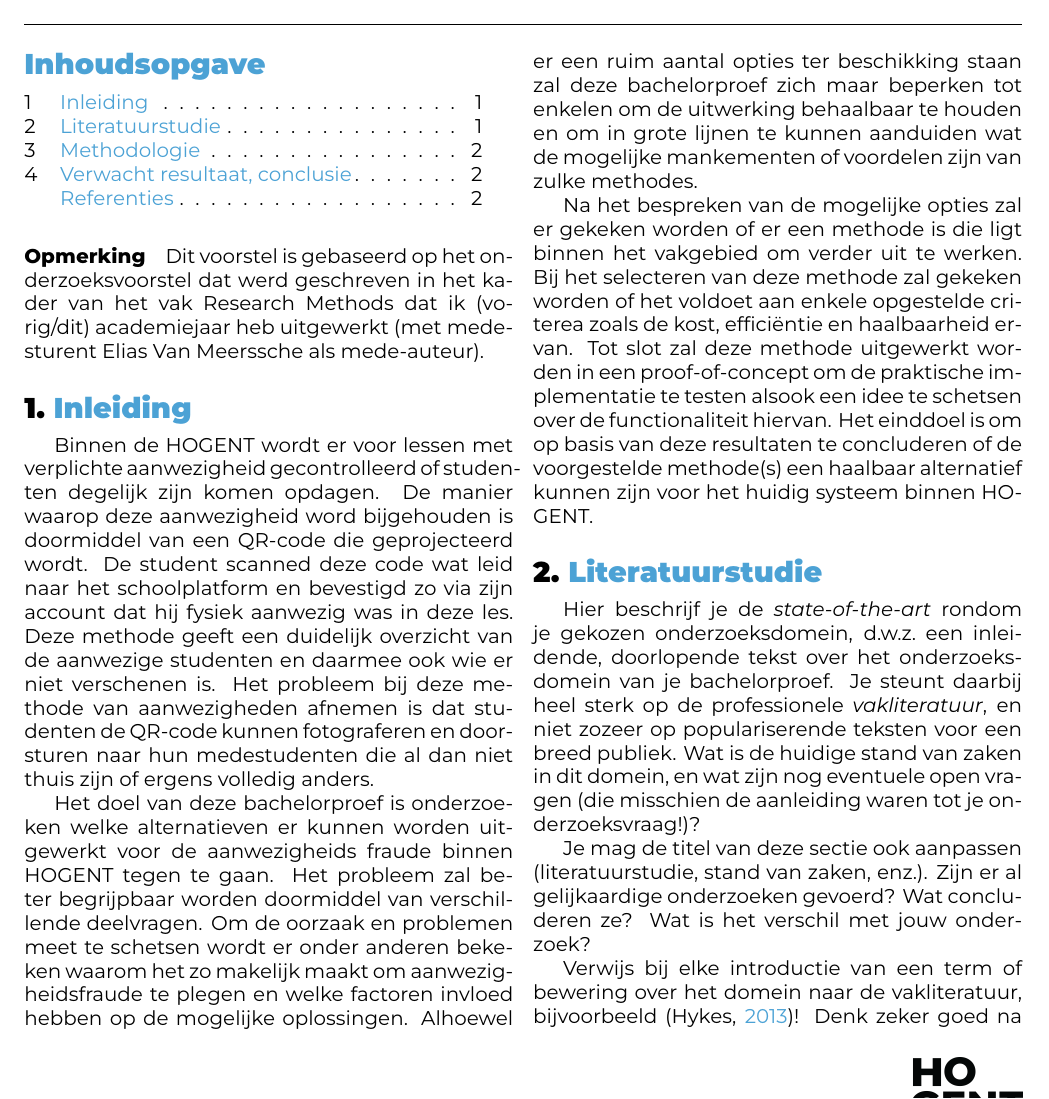
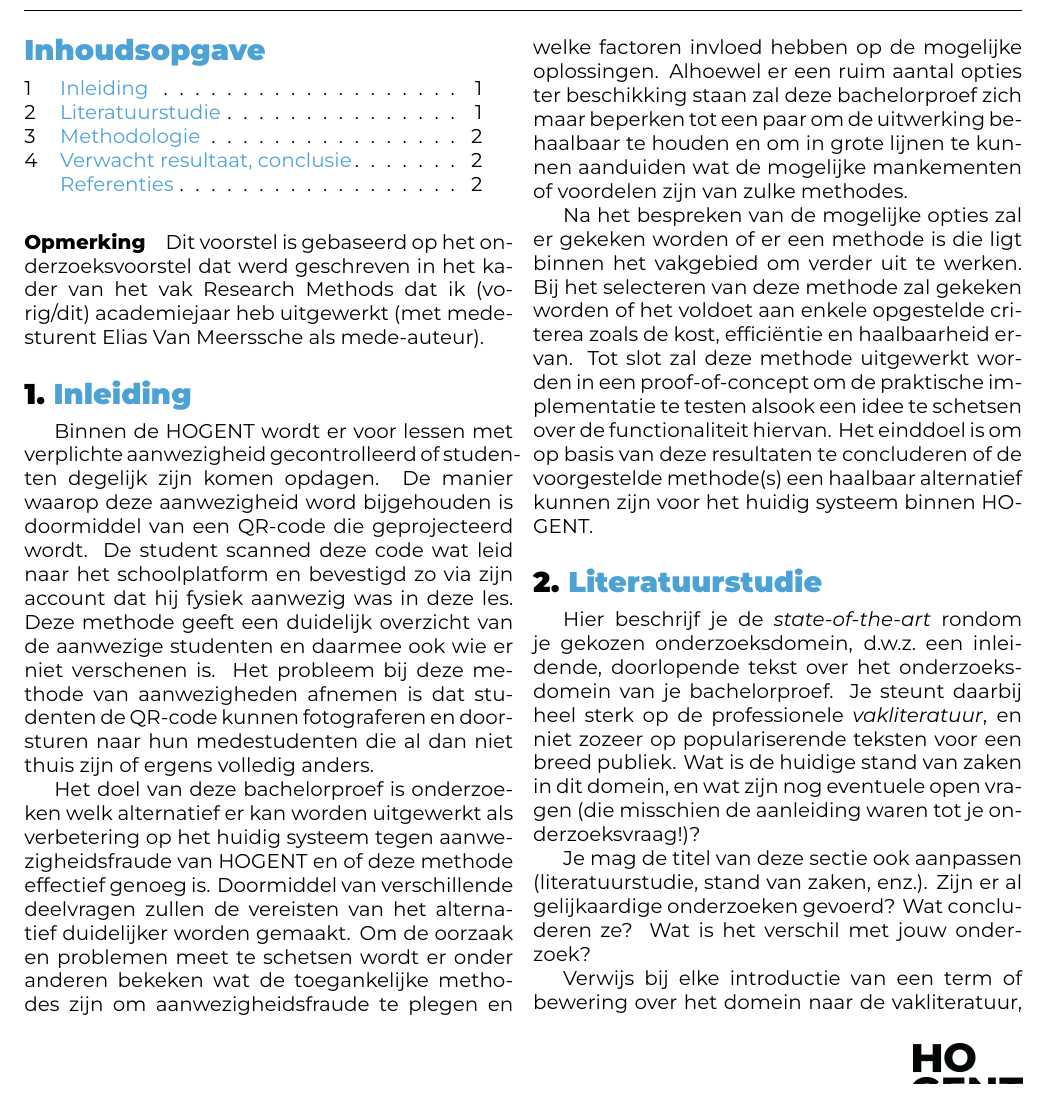
Before and after one commit to NobelFiers/bachelorproef, a LaTeX document (voorstel/FiersNobel-BPvoorstel.tex, which reads voorstel/voorstel-inhoud.tex): part of page 1 of 2, cut so that both start at the same text. Compiled offline with XeLaTeX.

Commit message:
aanpassingen aan verwoording van de inleiding

```diff
--- a/voorstel/voorstel-inhoud.tex
+++ b/voorstel/voorstel-inhoud.tex
@@ -17,7 +17,7 @@ uitgewerkt (met medesturent Elias Van Meerssche als mede-auteur).
 
 Binnen de HOGENT wordt er voor lessen met verplichte aanwezigheid gecontrolleerd of studenten degelijk zijn komen opdagen. De manier waarop deze aanwezigheid word bijgehouden is doormiddel van een QR-code die geprojecteerd wordt. De student scanned deze code wat leid naar het schoolplatform en bevestigd zo via zijn account dat hij fysiek aanwezig was in deze les. Deze methode geeft een duidelijk overzicht van de aanwezige studenten en daarmee ook wie er niet verschenen is. Het probleem bij deze methode van aanwezigheden afnemen is dat studenten de QR-code kunnen fotograferen en doorsturen naar hun medestudenten die al dan niet thuis zijn of ergens volledig anders.
 
-Het doel van deze bachelorproef is onderzoeken welke alternatieven er kunnen worden uitgewerkt voor de aanwezigheids fraude binnen HOGENT tegen te gaan. Het probleem zal beter begrijpbaar worden doormiddel van verschillende deelvragen. Om de oorzaak en problemen meet te schetsen wordt er onder anderen bekeken waarom het zo makelijk maakt om aanwezigheidsfraude te plegen en welke factoren invloed hebben op de mogelijke oplossingen. Alhoewel er een ruim aantal opties ter beschikking staan zal deze bachelorproef zich maar beperken tot enkelen om de uitwerking behaalbaar te houden en om in grote lijnen te kunnen aanduiden wat de mogelijke mankementen of voordelen zijn van zulke methodes.
+Het doel van deze bachelorproef is onderzoeken welk alternatief er kan worden uitgewerkt als verbetering op het huidig systeem tegen aanwezigheidsfraude van HOGENT en of deze methode effectief genoeg is. Doormiddel van verschillende deelvragen zullen de vereisten van het alternatief duidelijker worden gemaakt. Om de oorzaak en problemen meet te schetsen wordt er onder anderen bekeken wat de toegankelijke methodes zijn om aanwezigheidsfraude te plegen en welke factoren invloed hebben op de mogelijke oplossingen. Alhoewel er een ruim aantal opties ter beschikking staan zal deze bachelorproef zich maar beperken tot een paar om de uitwerking behaalbaar te houden en om in grote lijnen te kunnen aanduiden wat de mogelijke mankementen of voordelen zijn van zulke methodes.
 
 Na het bespreken van de mogelijke opties zal er gekeken worden of er een methode is die ligt binnen het vakgebied om verder uit te werken. Bij het selecteren van deze methode zal gekeken worden of het voldoet aan enkele opgestelde criterea zoals de kost, efficiëntie en haalbaarheid ervan. Tot slot zal deze methode uitgewerkt worden in een proof-of-concept om de praktische implementatie te testen alsook een idee te schetsen over de functionaliteit hiervan. Het einddoel is om op basis van deze resultaten te concluderen of de voorgestelde methode(s) een haalbaar alternatief kunnen zijn voor het huidig systeem binnen HOGENT.
 
```
